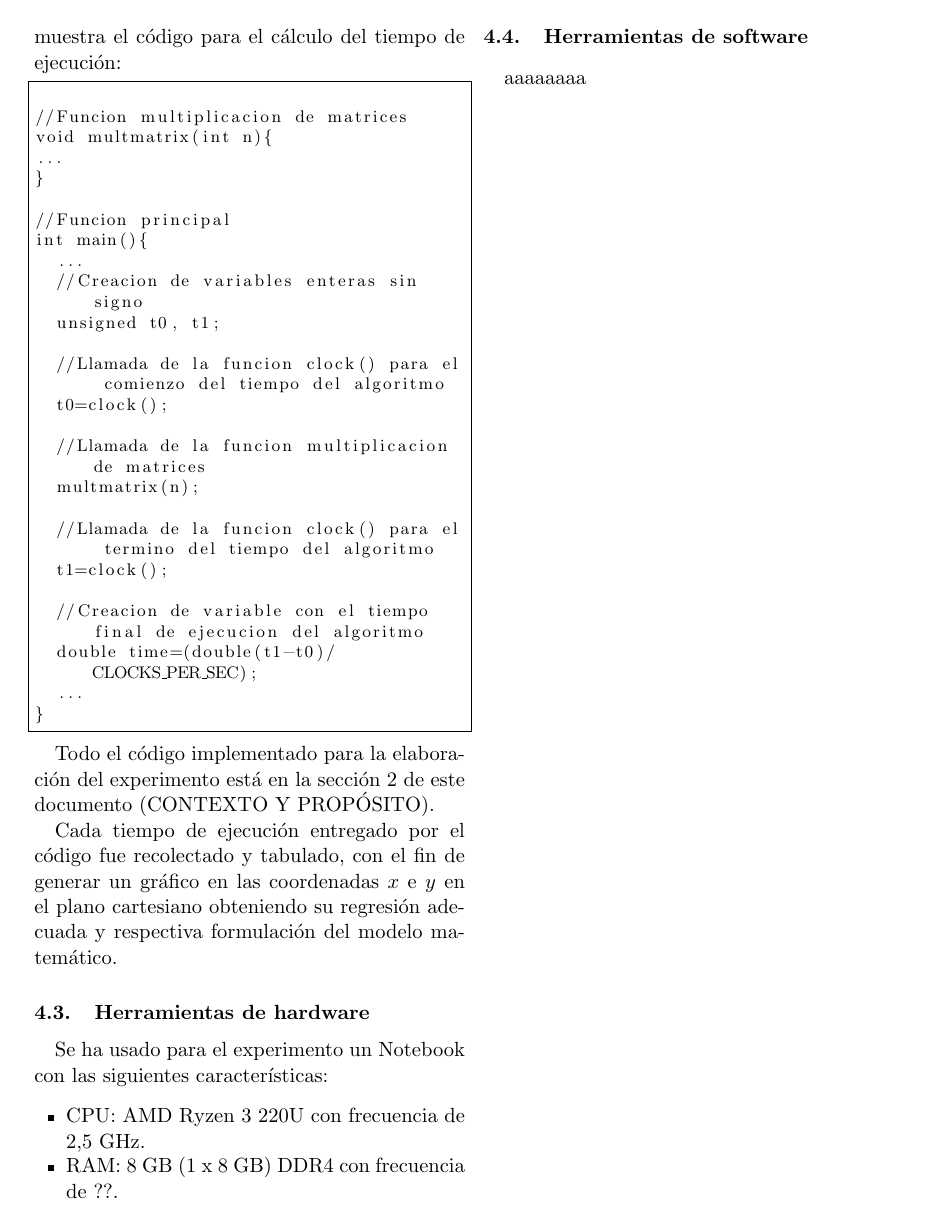
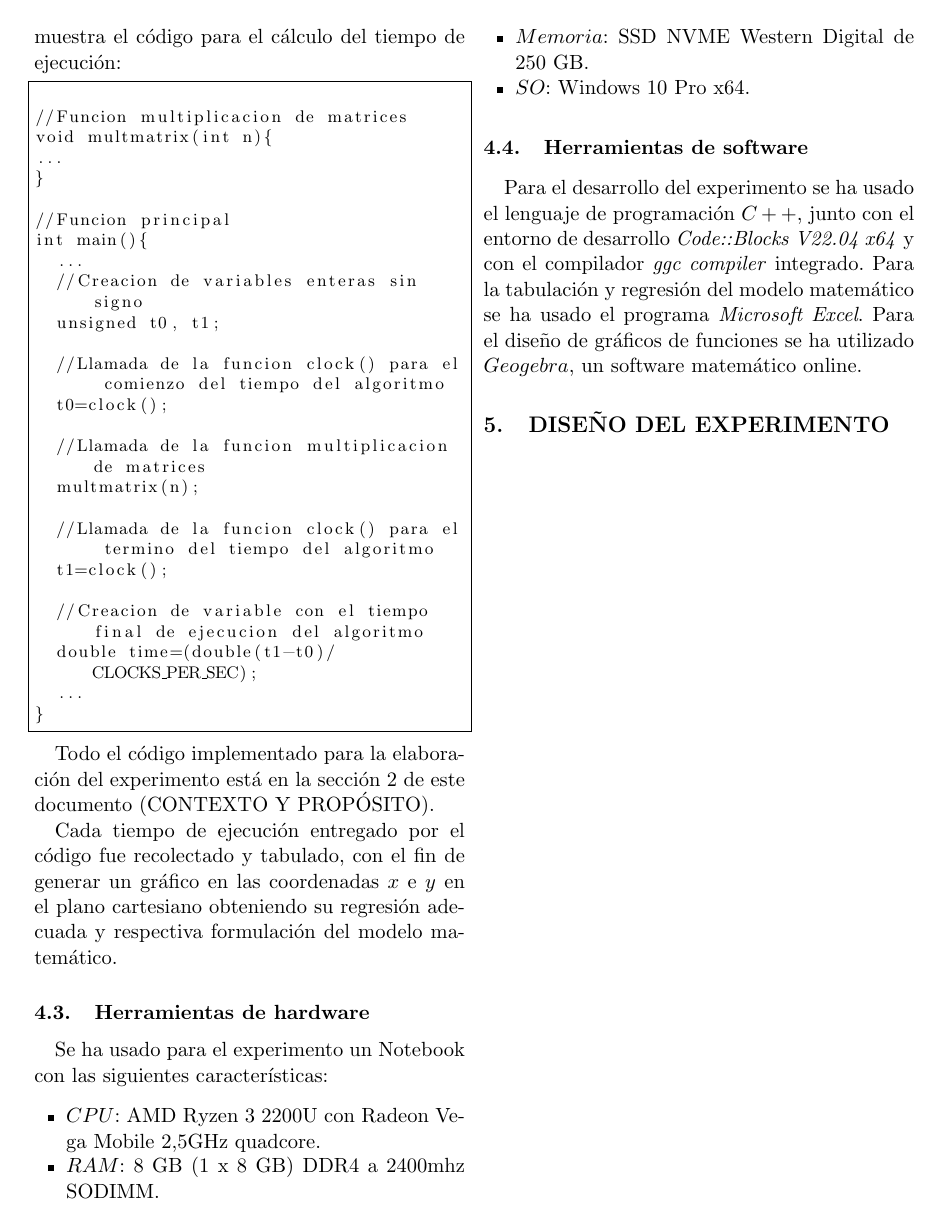
Before and after one commit to luisCorreaCespedes/Paper-ADA, a LaTeX paper (main.tex): page 5 of 5. Compiled offline with pdfLaTeX.

Commit message:
Avances 30/04/21

```diff
--- a/main.tex
+++ b/main.tex
@@ -244,13 +246,17 @@ Cada tiempo de ejecución entregado por el código fue recolectado y tabulado, c
 Se ha usado para el experimento un Notebook con las siguientes características:
 
 \begin{itemize}
-    \item CPU: AMD Ryzen 3 220U con frecuencia de 2,5 GHz.
-    \item RAM: 8 GB (1 x 8 GB) DDR4 con frecuencia de ??.
+    \item $CPU$: AMD Ryzen 3 2200U con Radeon Vega Mobile 2,5GHz quadcore.
+    \item $RAM$: 8 GB (1 x 8 GB) DDR4 a 2400mhz SODIMM.
+    \item $Memoria$: SSD NVME Western Digital de 250 GB.
+    \item $SO$: Windows 10 Pro x64.
 \end{itemize}
 
 \subsection{Herramientas de software}
+Para el desarrollo del experimento se ha usado el lenguaje de programación $C++$, junto con el entorno de desarrollo \textit{Code::Blocks V22.04 x64} y con el compilador \textit{ggc compiler} integrado. Para la tabulación y regresión del modelo matemático se ha usado el programa \textit{Microsoft Excel}. Para el diseño de gráficos de funciones se ha utilizado $Geogebra$, un software matemático online.
 
-aaaaaaaa
+%DISEÑO DEL EXPERIMENTO-------------------------------------------------------------
+\section{DISEÑO DEL EXPERIMENTO}\label{diseño}
 
 %------------------------------------------------------------------------
 \end{document}
```
Also changed, not shown: main.tex (2 more changed lines).
